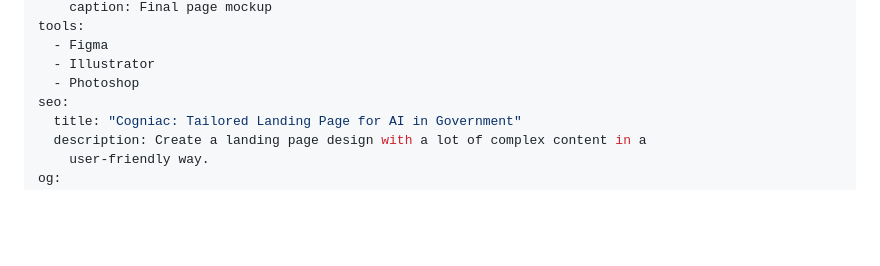
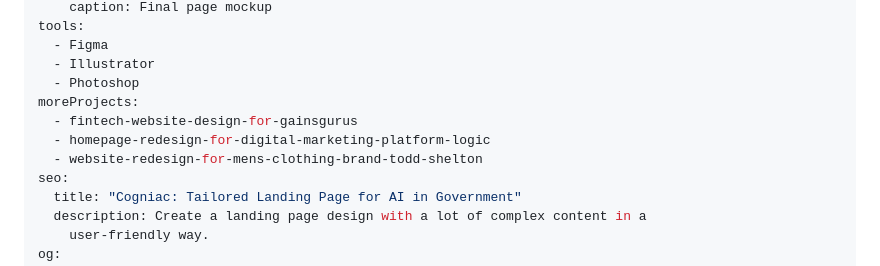
Before and after one commit to alexleonova/portfolio, a Markdown page: src/work/industry-page-design-for-cogniac-corporation.md, the part around the change. Drawn GitHub-style; blank space fills up the shorter version.

Commit message:
Update Work “industry-page-design-for-cogniac-corporation”

```diff
--- a/src/work/industry-page-design-for-cogniac-corporation.md
+++ b/src/work/industry-page-design-for-cogniac-corporation.md
@@ -26,6 +26,10 @@ tools:
   - Figma
   - Illustrator
   - Photoshop
+moreProjects:
+  - fintech-website-design-for-gainsgurus
+  - homepage-redesign-for-digital-marketing-platform-logic
+  - website-redesign-for-mens-clothing-brand-todd-shelton
 seo:
   title: "Cogniac: Tailored Landing Page for AI in Government"
   description: Create a landing page design with a lot of complex content in a
```
